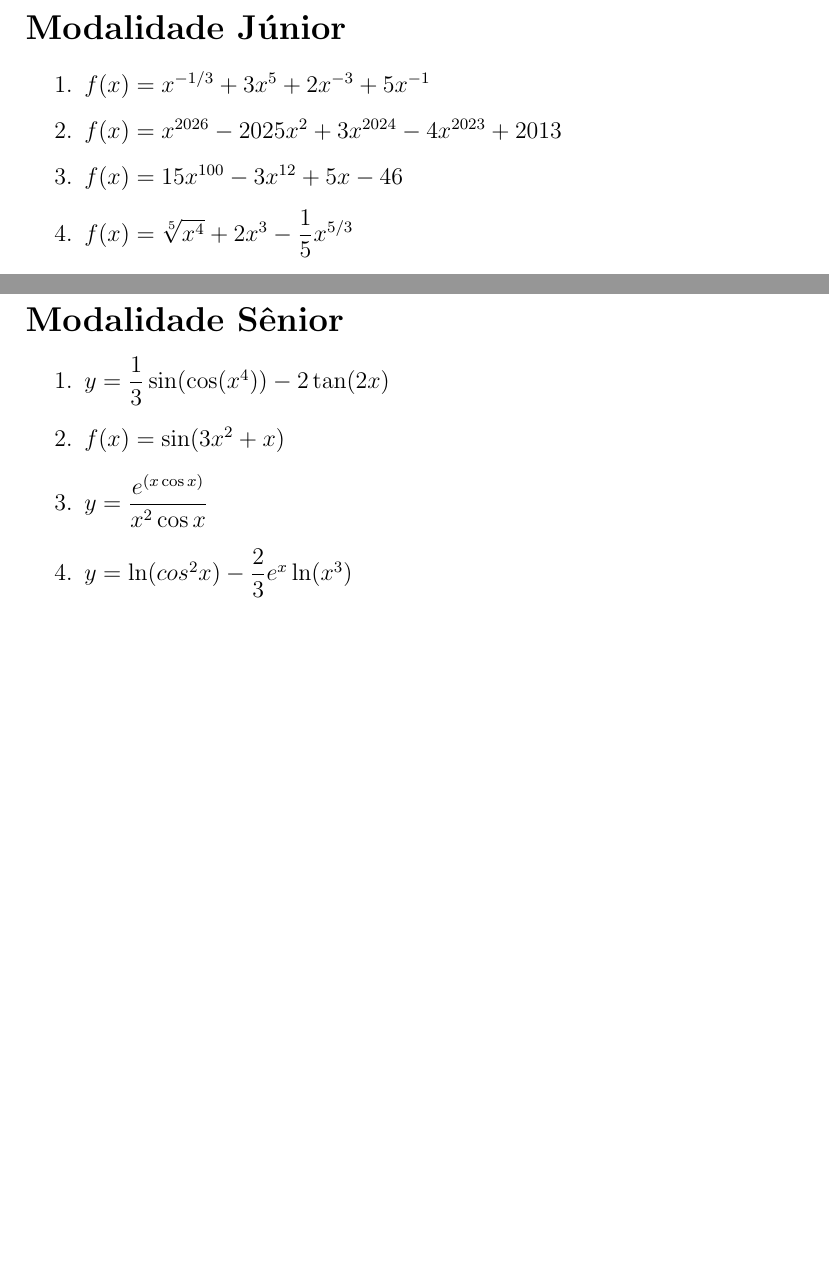
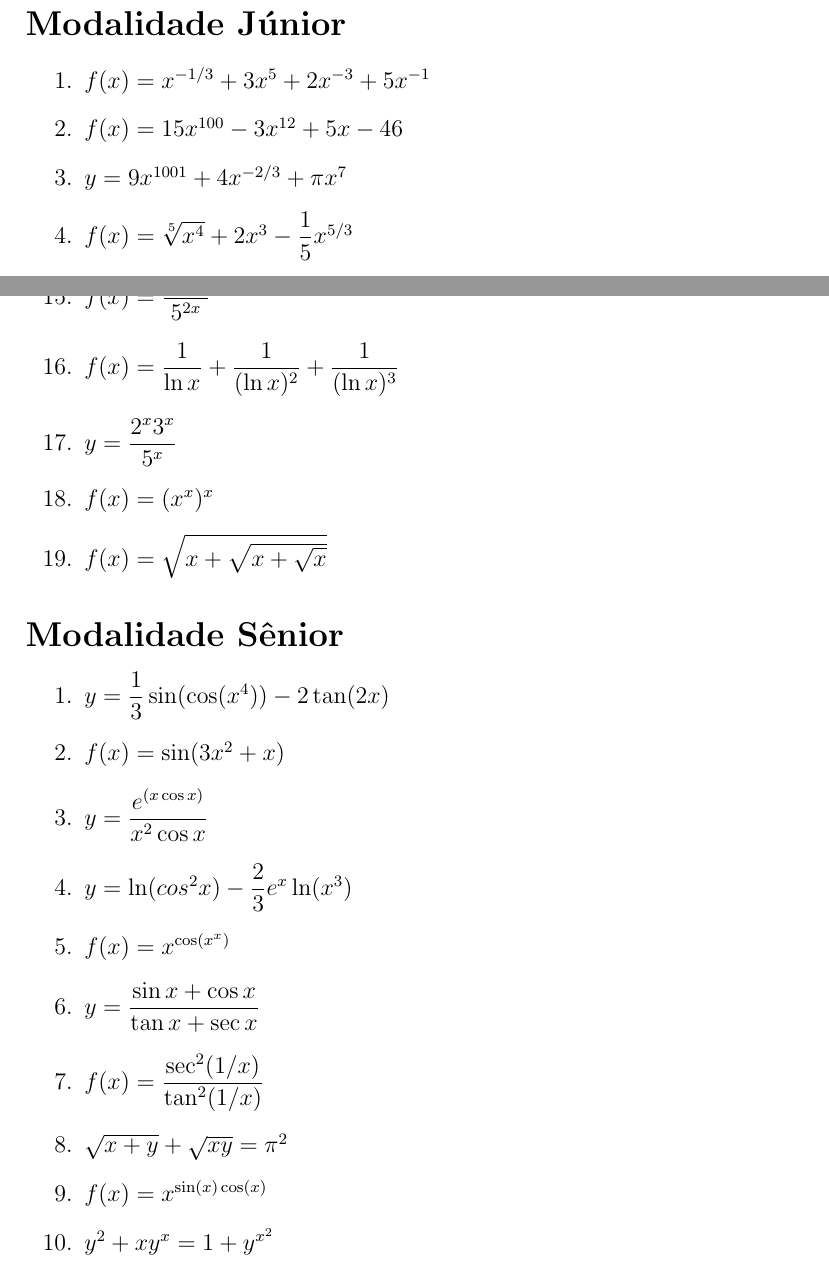
Before and after one commit to ovictorjo3/IFAMdx, a LaTeX document (document.tex): two parts of pages 1 and 2 of 2, joined at a grey line, cut so that both start at the same text, the shorter picture padded with empty space. Compiled offline with pdfLaTeX.

Commit message:
mais questões

```diff
--- a/document.tex
+++ b/document.tex
@@ -30,14 +30,14 @@
 		\textbf{Sugestões de questões}
 	\end{center}
 
-	\vspace{1cm}
+	\vspace{0.5cm}
 
 	\section*{Modalidade Júnior}
 
 		\begin{enumerate}
 			\item $f(x)=x^{{-1}/{3}}+3x^{5}+2x^{-3}+5x^{-1}$
-			\item $f(x)=x^{2026}-2025x^{2}+3x^{2024}-4x^{2023}+2013$
 			\item $f(x)=15x^{100}-3x^{12}+5x-46$ %1500x^{99}-36x^{11}+5
+			\item $y=9x^{1001}+4x^{{-2}/{3}}+\pi x^{7}$
 			\item $f(x)=\sqrt[5]{x^{4}}+2x^{3}-\dfrac{1}{5}x^{{5}/{3}}$
 			\item $y=2x(2+3x)^{5}+\sqrt{2+x}$
 			\item $y=(x-1)\sqrt{x}$
@@ -49,7 +49,13 @@
 			\item $g(x)=\ln (x^{-4}+x^{4})$ % -4x^{-5}+4x^{3} / x^{-4}+x^{4}
 			\item $y=\dfrac{2}{\sqrt{x}}-\dfrac{\ln(x^{2}-1)}{\sqrt[4]{x^{7}}}-1$
 			\item $y=\dfrac{5e^{x}}{3e^{x}+1}$
+			\item $f(x)=\dfrac{7^{x}3^{x}}{5^{2x}}$
+			\item $f(x)=\dfrac{1}{\ln x} + \dfrac{1}{(\ln x)^{2}}+\dfrac{1}{(\ln x)^{3}}$
+			\item $y=\dfrac{2^{x}3^{x}}{5^{x}}$
+			\item $f(x)=(x^{x})^{x}$
+			\item $f(x)=\sqrt{x+\sqrt{x+\sqrt{x}}}$
 		\end{enumerate}
+
 
 	\section*{Modalidade Sênior}
 
@@ -58,6 +64,12 @@
 			\item $f(x)=\sin (3x^{2}+x)$ %(6x+1)cos(3x^{2}+x)
 			\item $y=\dfrac{e^{\left(x \cos x \right) }}{x^{2}\cos x}$
 			\item $y=\ln(cos^{2}x)-\dfrac{2}{3}e^{x}\ln(x^{3})$
+			\item $f(x)=x^{\cos(x^{x})}$
+			\item $y=\dfrac{\sin x + \cos x}{\tan x + \sec x}$
+			\item $f(x)=\dfrac{\sec^{2}({1}/{x})}{\tan^{2}({1}/{x})}$
+			\item $\sqrt{x+y}+\sqrt{xy}=\pi^{2}$
+			\item $f(x)=x^{\sin(x)\cos(x)}$
+			\item $y^{2}+xy^{x}=1+y^{x^{2}}$
 		\end{enumerate}
 
 \end{document}
```
Also changed, not shown: document.pdf, document.tex (4 more changed lines), 2 other files.
